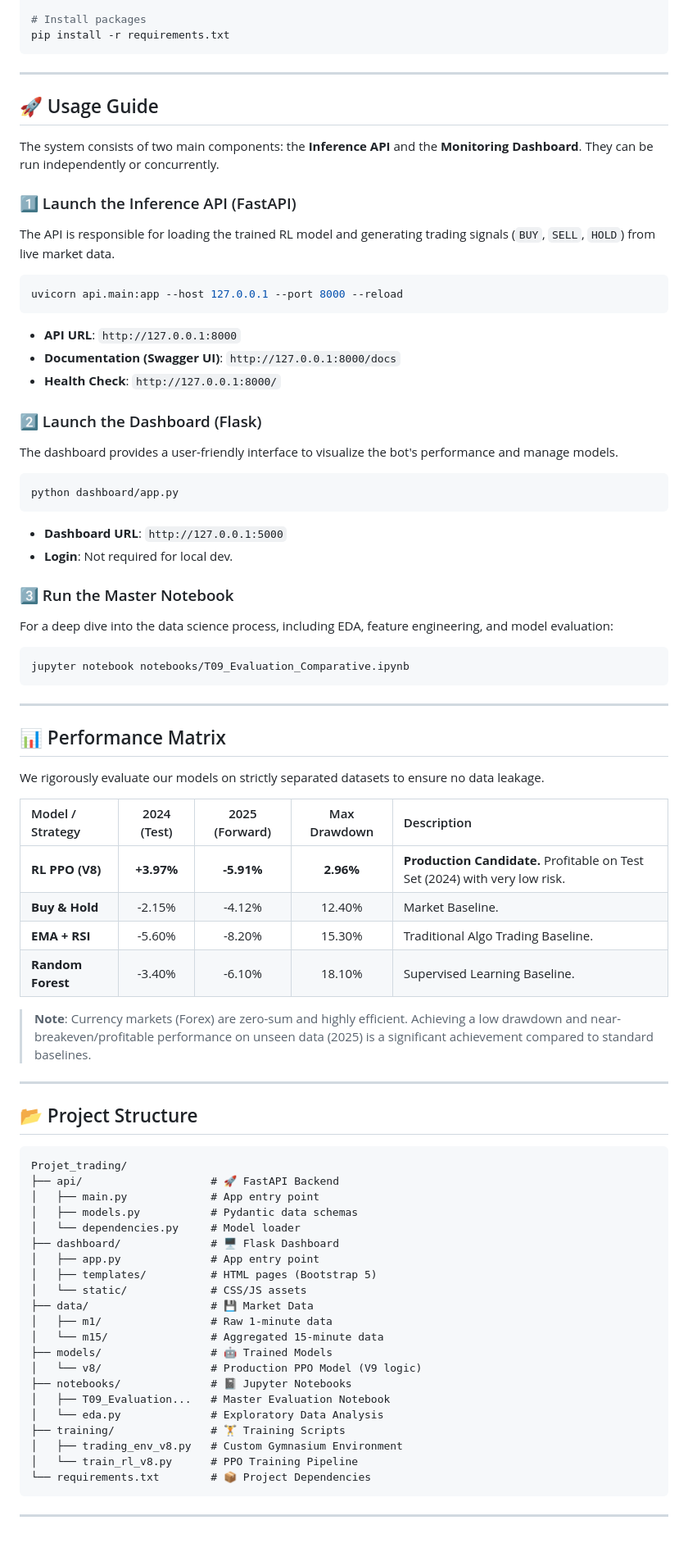
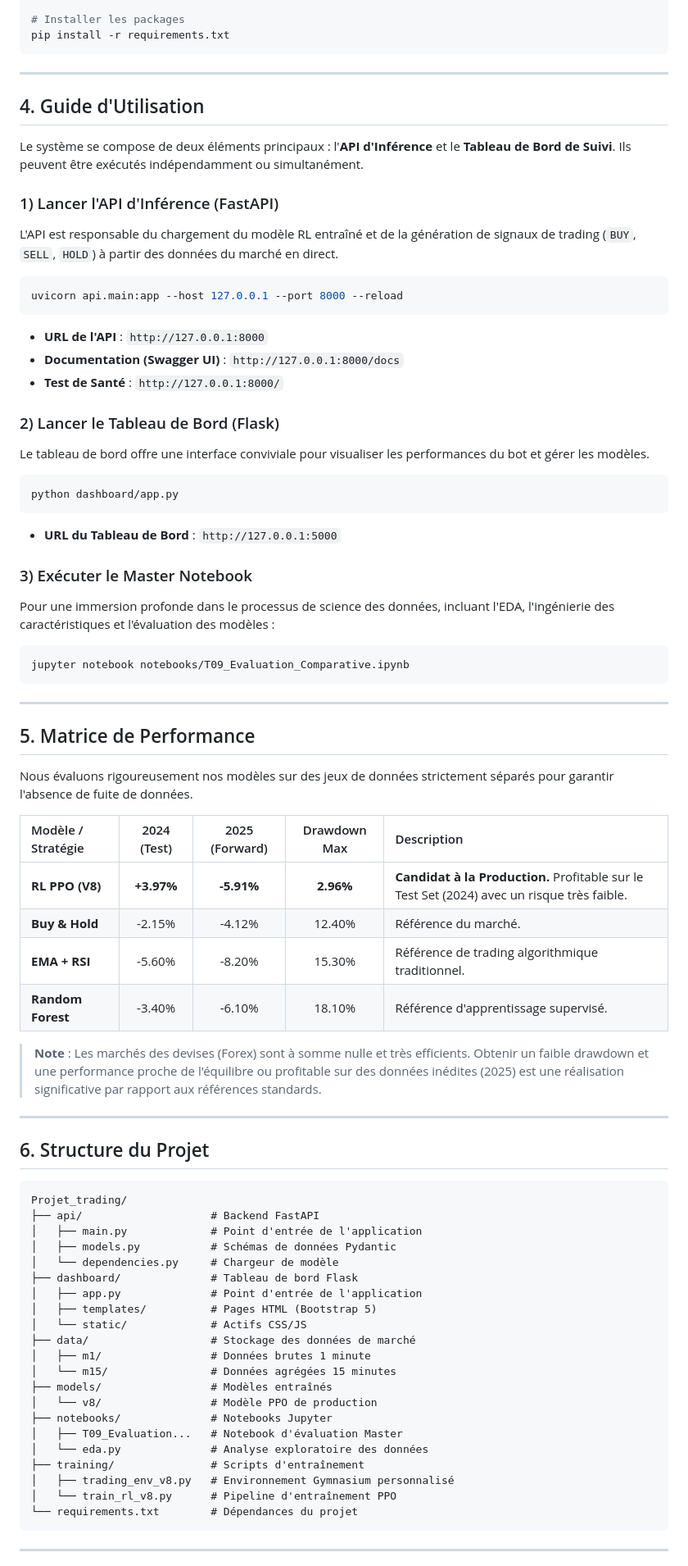
Before and after one commit to BeanEden/Projet_trading, a Markdown page: README.md, the part around one of its changes. Shown at 82% size. GitHub-like rendering; blank space fills up the shorter version.

Commit message:
docs: traduit le README en français et supprime les emojis

````diff
--- a/README.md
+++ b/README.md
@@ -73,36 +73,35 @@ python -m venv .venv
 source .venv/bin/activate
 
-# Install packages
+# Installer les packages
 pip install -r requirements.txt
 ```
 
 ---
 
-## 🚀 Usage Guide
+## 4. Guide d'Utilisation
 
-The system consists of two main components: the **Inference API** and the **Monitoring Dashboard**. They can be run independently or concurrently.
+Le système se compose de deux éléments principaux : l'**API d'Inférence** et le **Tableau de Bord de Suivi**. Ils peuvent être exécutés indépendamment ou simultanément.
 
-### 1️⃣ Launch the Inference API (FastAPI)
-The API is responsible for loading the trained RL model and generating trading signals (`BUY`, `SELL`, `HOLD`) from live market data.
+### 1) Lancer l'API d'Inférence (FastAPI)
+L'API est responsable du chargement du modèle RL entraîné et de la génération de signaux de trading (`BUY`, `SELL`, `HOLD`) à partir des données du marché en direct.
 
 ```bash
 uvicorn api.main:app --host 127.0.0.1 --port 8000 --reload
 ```
-*   **API URL**: `http://127.0.0.1:8000`
-*   **Documentation (Swagger UI)**: `http://127.0.0.1:8000/docs`
-*   **Health Check**: `http://127.0.0.1:8000/`
+*   **URL de l'API** : `http://127.0.0.1:8000`
+*   **Documentation (Swagger UI)** : `http://127.0.0.1:8000/docs`
+*   **Test de Santé** : `http://127.0.0.1:8000/`
 
-### 2️⃣ Launch the Dashboard (Flask)
-The dashboard provides a user-friendly interface to visualize the bot's performance and manage models.
+### 2) Lancer le Tableau de Bord (Flask)
+Le tableau de bord offre une interface conviviale pour visualiser les performances du bot et gérer les modèles.
 
 ```bash
 python dashboard/app.py
 ```
-*   **Dashboard URL**: `http://127.0.0.1:5000`
-*   **Login**: Not required for local dev.
+*   **URL du Tableau de Bord** : `http://127.0.0.1:5000`
 
-### 3️⃣ Run the Master Notebook
-For a deep dive into the data science process, including EDA, feature engineering, and model evaluation:
+### 3) Exécuter le Master Notebook
+Pour une immersion profonde dans le processus de science des données, incluant l'EDA, l'ingénierie des caractéristiques et l'évaluation des modèles :
 
 ```bash
 jupyter notebook notebooks/T09_Evaluation_Comparative.ipynb
@@ -110,45 +109,45 @@ jupyter notebook notebooks/T09_Evaluation_Comparative.ipynb
 
 ---
 
-## 📊 Performance Matrix
+## 5. Matrice de Performance
 
-We rigorously evaluate our models on strictly separated datasets to ensure no data leakage.
+Nous évaluons rigoureusement nos modèles sur des jeux de données strictement séparés pour garantir l'absence de fuite de données.
 
-| Model / Strategy | 2024 (Test) | 2025 (Forward) | Max Drawdown | Description |
+| Modèle / Stratégie | 2024 (Test) | 2025 (Forward) | Drawdown Max | Description |
 | :--- | :---: | :---: | :---: | :--- |
-| **RL PPO (V8)** | **+3.97%** | **-5.91%** | **2.96%** | **Production Candidate.** Profitable on Test Set (2024) with very low risk. |
-| **Buy & Hold** | -2.15% | -4.12% | 12.40% | Market Baseline. |
-| **EMA + RSI** | -5.60% | -8.20% | 15.30% | Traditional Algo Trading Baseline. |
-| **Random Forest** | -3.40% | -6.10% | 18.10% | Supervised Learning Baseline. |
+| **RL PPO (V8)** | **+3.97%** | **-5.91%** | **2.96%** | **Candidat à la Production.** Profitable sur le Test Set (2024) avec un risque très faible. |
+| **Buy & Hold** | -2.15% | -4.12% | 12.40% | Référence du marché. |
+| **EMA + RSI** | -5.60% | -8.20% | 15.30% | Référence de trading algorithmique traditionnel. |
+| **Random Forest** | -3.40% | -6.10% | 18.10% | Référence d'apprentissage supervisé. |
 
-> **Note**: Currency markets (Forex) are zero-sum and highly efficient. Achieving a low drawdown and near-breakeven/profitable performance on unseen data (2025) is a significant achievement compared to standard baselines.
+> **Note** : Les marchés des devises (Forex) sont à somme nulle et très efficients. Obtenir un faible drawdown et une performance proche de l'équilibre ou profitable sur des données inédites (2025) est une réalisation significative par rapport aux références standards.
 
 ---
 
-## 📂 Project Structure
+## 6. Structure du Projet
 
 ```
 Projet_trading/
-├── api/                    # 🚀 FastAPI Backend
-│   ├── main.py             # App entry point
-│   ├── models.py           # Pydantic data schemas
-│   └── dependencies.py     # Model loader
-├── dashboard/              # 🖥️ Flask Dashboard
-│   ├── app.py              # App entry point
-│   ├── templates/          # HTML pages (Bootstrap 5)
-│   └── static/             # CSS/JS assets
-├── data/                   # 💾 Market Data
-│   ├── m1/                 # Raw 1-minute data
-│   └── m15/                # Aggregated 15-minute data
-├── models/                 # 🤖 Trained Models
-│   └── v8/                 # Production PPO Model (V9 logic)
-├── notebooks/              # 📓 Jupyter Notebooks
-│   ├── T09_Evaluation...   # Master Evaluation Notebook
-│   └── eda.py              # Exploratory Data Analysis
-├── training/               # 🏋️ Training Scripts
-│   ├── trading_env_v8.py   # Custom Gymnasium Environment
-│   └── train_rl_v8.py      # PPO Training Pipeline
-└── requirements.txt        # 📦 Project Dependencies
+├── api/                    # Backend FastAPI
+│   ├── main.py             # Point d'entrée de l'application
+│   ├── models.py           # Schémas de données Pydantic
+│   └── dependencies.py     # Chargeur de modèle
+├── dashboard/              # Tableau de bord Flask
+│   ├── app.py              # Point d'entrée de l'application
+│   ├── templates/          # Pages HTML (Bootstrap 5)
+│   └── static/             # Actifs CSS/JS
+├── data/                   # Stockage des données de marché
+│   ├── m1/                 # Données brutes 1 minute
+│   └── m15/                # Données agrégées 15 minutes
+├── models/                 # Modèles entraînés
+│   └── v8/                 # Modèle PPO de production
+├── notebooks/              # Notebooks Jupyter
+│   ├── T09_Evaluation...   # Notebook d'évaluation Master
+│   └── eda.py              # Analyse exploratoire des données
+├── training/               # Scripts d'entraînement
+│   ├── trading_env_v8.py   # Environnement Gymnasium personnalisé
+│   └── train_rl_v8.py      # Pipeline d'entraînement PPO
+└── requirements.txt        # Dépendances du projet
 ```
 
 ---
````
Also changed, not shown: other parts of README.md (+39 -33 lines).
